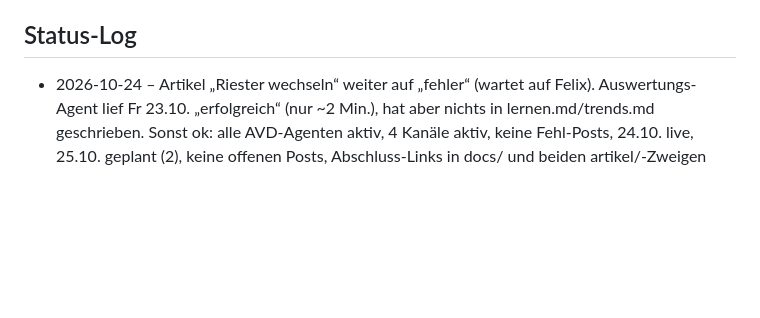
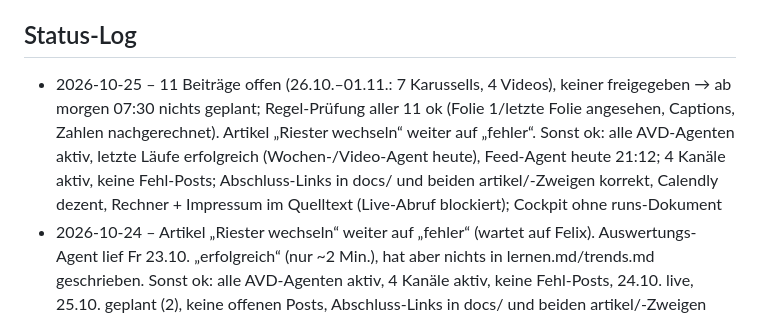
Before and after one commit to rente-einfach-erledigt/rente-einfach-erledigt.github.io, a Markdown page: manager.md, the part around the change. Drawn GitHub-style; blank space fills up the shorter version.

Commit message:
Manager: Status 2026-10-25

```diff
--- a/manager.md
+++ b/manager.md
@@ -20,6 +20,7 @@ Vorschläge haben eine Nummer (V1, V2 …) und einen Status: offen | angenommen
 - V14 (2026-10-24, offen) – TikTok-Suche: Suchbegriff („Altersvorsorgedepot“, „Kinderzulage“, „Riester“) in die erste Textzeile und in die Hook-Szene/Folie 1, dazu 3–5 Hashtags mit genau diesen Begriffen. Warum: Laut Metricool-Studie 2026 stieg Hashtag-Traffic auf TikTok um 114 %, Posts mit Hashtags ~5 % mehr Aufrufe/~10 % mehr Interaktionen; Videos ~5× mehr Aufrufe als Karussells (unser Top: Familien-Video 611 = knapp die Hälfte aller TikTok-Aufrufe). Aufwand Felix: keiner. Umsetzung: marke.md (TikTok-Zeile + Videos).
 
 ## Status-Log
+- 2026-10-25 – 11 Beiträge offen (26.10.–01.11.: 7 Karussells, 4 Videos), keiner freigegeben → ab morgen 07:30 nichts geplant; Regel-Prüfung aller 11 ok (Folie 1/letzte Folie angesehen, Captions, Zahlen nachgerechnet). Artikel „Riester wechseln“ weiter auf „fehler“. Sonst ok: alle AVD-Agenten aktiv, letzte Läufe erfolgreich (Wochen-/Video-Agent heute), Feed-Agent heute 21:12; 4 Kanäle aktiv, keine Fehl-Posts; Abschluss-Links in docs/ und beiden artikel/-Zweigen korrekt, Calendly dezent, Rechner + Impressum im Quelltext (Live-Abruf blockiert); Cockpit ohne runs-Dokument
 - 2026-10-24 – Artikel „Riester wechseln“ weiter auf „fehler“ (wartet auf Felix). Auswertungs-Agent lief Fr 23.10. „erfolgreich“ (nur ~2 Min.), hat aber nichts in lernen.md/trends.md geschrieben. Sonst ok: alle AVD-Agenten aktiv, 4 Kanäle aktiv, keine Fehl-Posts, 24.10. live, 25.10. geplant (2), keine offenen Posts, Abschluss-Links in docs/ und beiden artikel/-Zweigen korrekt, Calendly dezent, Cockpit ohne runs-Dokument; ab 26.10. noch nichts geplant (Wochen-/Video-Agent So). Wochen-Review: V13–V14.
 - 2026-10-23 – Artikel „Riester wechseln“ weiter auf „fehler“ (Posting-Agent ohne Repo-Schreibrecht, Felix seit 22.10. informiert). Sonst ok: alle AVD-Agenten aktiv, letzte Läufe erfolgreich (Video-/Feed-Agent erster Lauf So 25.10.), 4 Kanäle aktiv, keine Fehl-Posts, 23.10. live, 24.–25.10. geplant (4 Beiträge), keine offenen Posts, Abschluss-Links in docs/ und beiden artikel/-Zweigen korrekt, Calendly dezent, Pages-Deploy ok (Live-Abruf blockiert), Cockpit ohne runs-Dokument; ab 26.10. noch nichts geplant (Wochen-/Video-Agent So)
 - 2026-10-22 – Problem: Artikel „Riester wechseln“ hängt auf status „fehler“ (Posting-Agent hatte keine Schreibrechte aufs Repo, add_repo nicht verfügbar) → Felix informiert. Sonst ok: Agenten aktiv (Trend-Agent Do gelaufen), 4 Kanäle aktiv, keine Fehl-Posts, 22.10. live auf allen 4 Kanälen (DB zieht Posting-Agent nach), 23.–25.10. geplant (5 Beiträge), keine offenen Posts, Website + Abschluss-Links ok, Calendly dezent; ab 26.10. noch nichts geplant (Wochen-/Video-Agent So)
```
